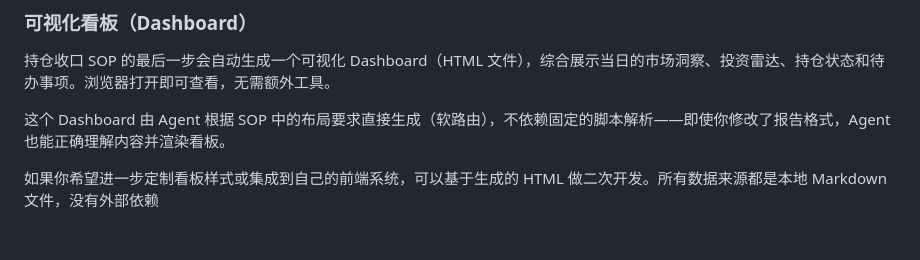
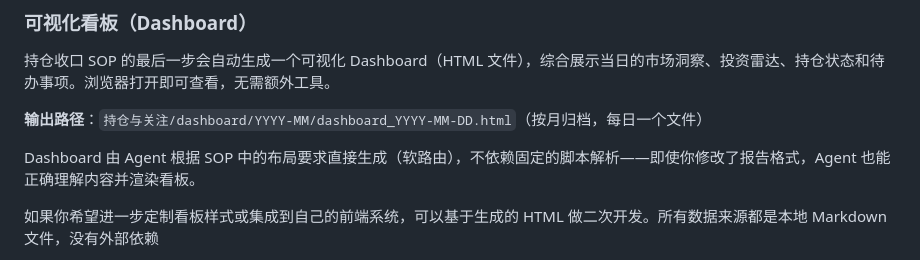
Before and after one commit to leeliu2580-ui/YMOS, a Markdown page: 进阶指南.md, the part around the change. Rendered like a GitHub page; blank space fills up the shorter version.

```diff
--- a/进阶指南.md
+++ b/进阶指南.md
@@ -466,7 +466,9 @@ YMOS 提供的是：
 
 持仓收口 SOP 的最后一步会自动生成一个可视化 Dashboard（HTML 文件），综合展示当日的市场洞察、投资雷达、持仓状态和待办事项。浏览器打开即可查看，无需额外工具。
 
-这个 Dashboard 由 Agent 根据 SOP 中的布局要求直接生成（软路由），不依赖固定的脚本解析——即使你修改了报告格式，Agent 也能正确理解内容并渲染看板。
+**输出路径**：`持仓与关注/dashboard/YYYY-MM/dashboard_YYYY-MM-DD.html`（按月归档，每日一个文件）
+
+Dashboard 由 Agent 根据 SOP 中的布局要求直接生成（软路由），不依赖固定的脚本解析——即使你修改了报告格式，Agent 也能正确理解内容并渲染看板。
 
 如果你希望进一步定制看板样式或集成到自己的前端系统，可以基于生成的 HTML 做二次开发。所有数据来源都是本地 Markdown 文件，没有外部依赖
 
```
Also changed, not shown: Eyes/SOP_投资雷达.md (+16 -0 lines), README.md (+4 -1 lines).
